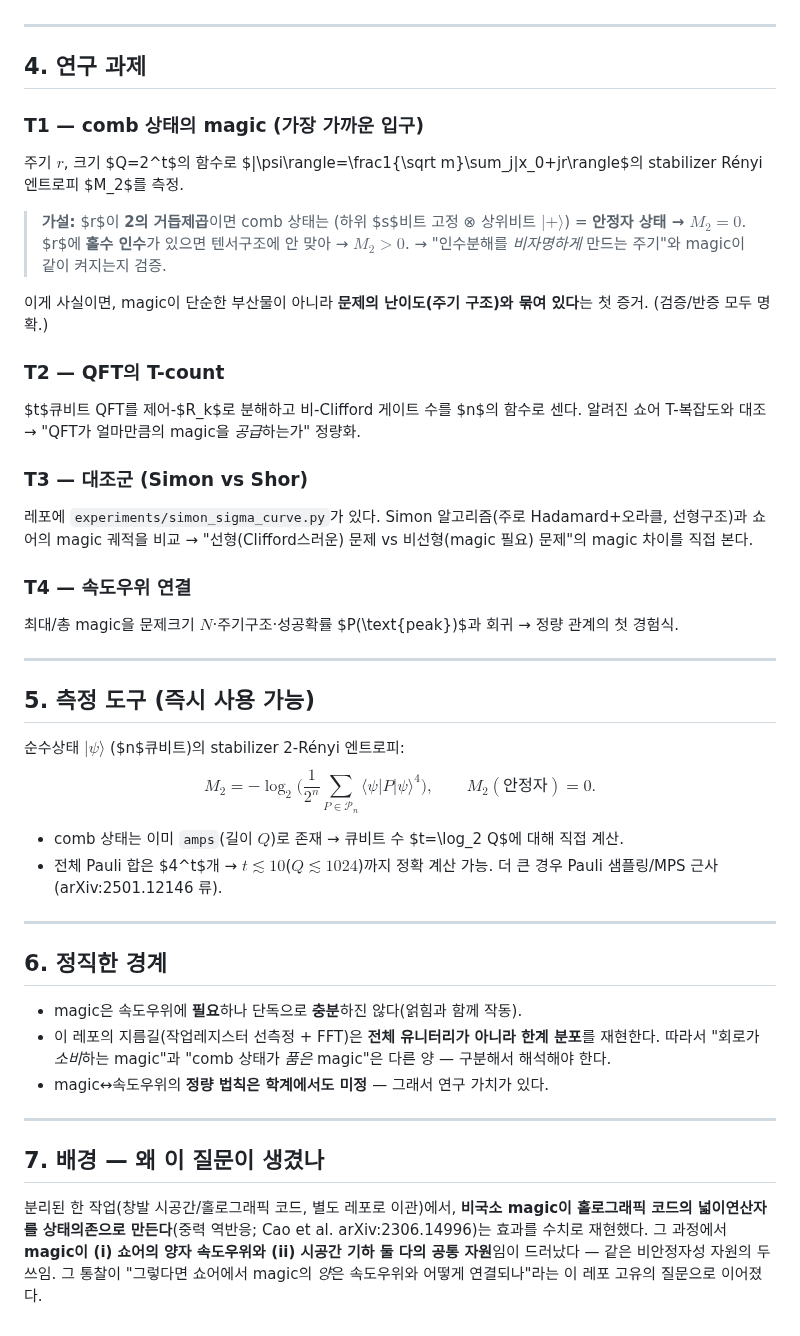
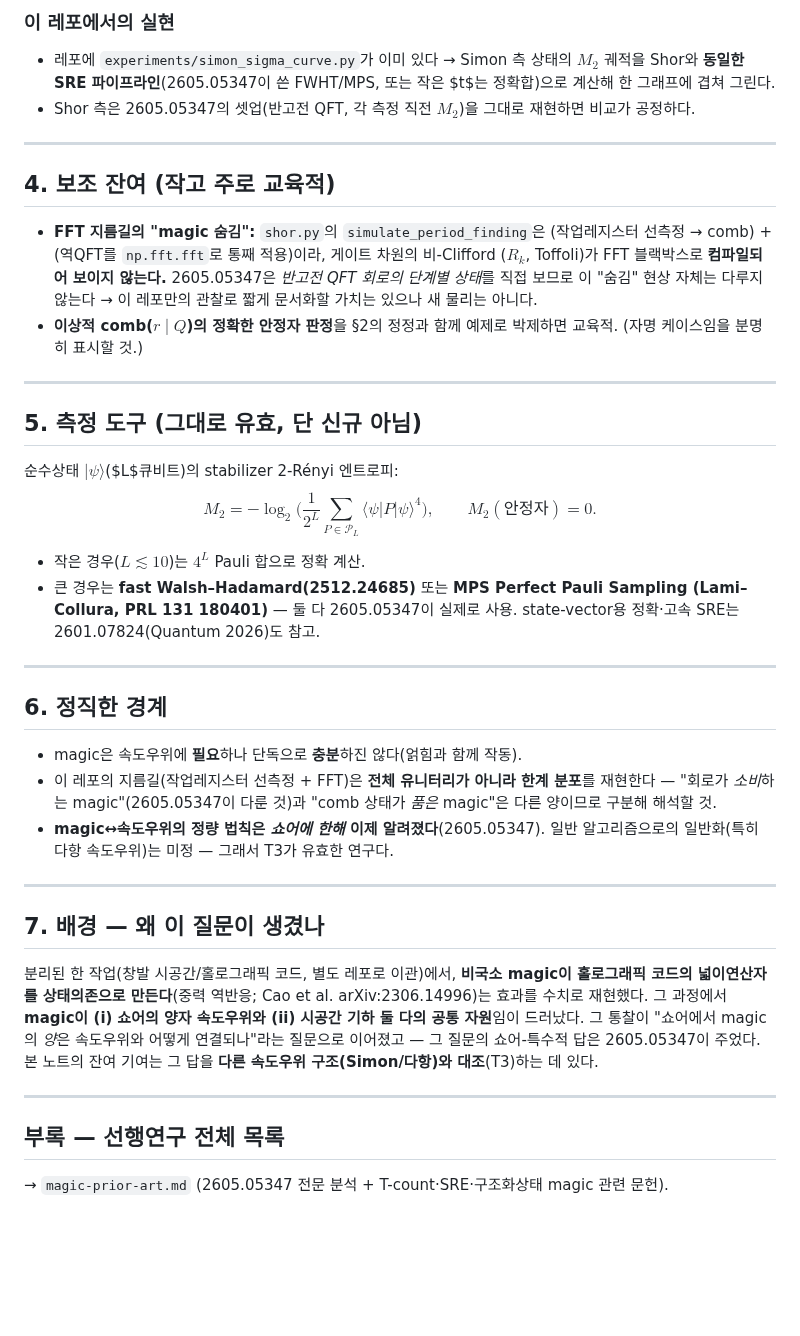
Before and after one commit to Hashevolution/shor, a Markdown page: magic-and-quantum-speedup.md, the part around one of its changes. Rendered like a GitHub page; blank space fills up the shorter version.

```diff
--- a/magic-and-quantum-speedup.md
+++ b/magic-and-quantum-speedup.md
@@ -48,41 +77,32 @@
+### 이 레포에서의 실현
+- 레포에 `experiments/simon_sigma_curve.py`가 이미 있다 → Simon 측 상태의 $M_2$ 궤적을
+  Shor와 **동일한 SRE 파이프라인**(2605.05347이 쓴 FWHT/MPS, 또는 작은 $t$는 정확합)으로
+  계산해 한 그래프에 겹쳐 그린다.
+- Shor 측은 2605.05347의 셋업(반고전 QFT, 각 측정 직전 $M_2$)을 그대로 재현하면 비교가
+  공정하다.
 
 ---
 
-## 4. 연구 과제
+## 4. 보조 잔여 (작고 주로 교육적)
 
-### T1 — comb 상태의 magic (가장 가까운 입구)
-주기 $r$, 크기 $Q=2^t$의 함수로 $|\psi\rangle=\frac1{\sqrt m}\sum_j|x_0+jr\rangle$의
-stabilizer Rényi 엔트로피 $M_2$를 측정.
-> **가설:** $r$이 **2의 거듭제곱**이면 comb 상태는 (하위 $s$비트 고정 ⊗ 상위비트 $|+\rangle$)
-> = **안정자 상태 → $M_2=0$**. $r$에 **홀수 인수**가 있으면 텐서구조에 안 맞아 → $M_2>0$.
-> → "인수분해를 *비자명하게* 만드는 주기"와 magic이 같이 켜지는지 검증.
-
-이게 사실이면, magic이 단순한 부산물이 아니라 **문제의 난이도(주기 구조)와 묶여 있다**는
-첫 증거. (검증/반증 모두 명확.)
-
-### T2 — QFT의 T-count
-$t$큐비트 QFT를 제어-$R_k$로 분해하고 비-Clifford 게이트 수를 $n$의 함수로 센다.
-알려진 쇼어 T-복잡도와 대조 → "QFT가 얼마만큼의 magic을 *공급*하는가" 정량화.
-
-### T3 — 대조군 (Simon vs Shor)
-레포에 `experiments/simon_sigma_curve.py`가 있다. Simon 알고리즘(주로 Hadamard+오라클,
-선형구조)과 쇼어의 magic 궤적을 비교 → "선형(Clifford스러운) 문제 vs 비선형(magic 필요)
-문제"의 magic 차이를 직접 본다.
-
-### T4 — 속도우위 연결
-최대/총 magic을 문제크기 $N$·주기구조·성공확률 $P(\text{peak})$과 회귀 →
-정량 관계의 첫 경험식.
+- **FFT 지름길의 "magic 숨김":** `shor.py`의 `simulate_period_finding`은 (작업레지스터
+  선측정 → comb) + (역QFT를 `np.fft.fft`로 통째 적용)이라, 게이트 차원의 비-Clifford
+  ($R_k$, Toffoli)가 FFT 블랙박스로 **컴파일되어 보이지 않는다.** 2605.05347은 *반고전
+  QFT 회로의 단계별 상태*를 직접 보므로 이 "숨김" 현상 자체는 다루지 않는다 → 이 레포만의
+  관찰로 짧게 문서화할 가치는 있으나 새 물리는 아니다.
+- **이상적 comb($r\mid Q$)의 정확한 안정자 판정**을 §2의 정정과 함께 예제로 박제하면
+  교육적. (자명 케이스임을 분명히 표시할 것.)
 
 ---
 
-## 5. 측정 도구 (즉시 사용 가능)
+## 5. 측정 도구 (그대로 유효, 단 신규 아님)
 
-순수상태 $|\psi\rangle$ ($n$큐비트)의 stabilizer 2-Rényi 엔트로피:
-$$M_2 = -\log_2\!\Big(\frac1{2^n}\sum_{P\in\mathcal P_n}\langle\psi|P|\psi\rangle^4\Big),
-\qquad M_2(\text{안정자})=0.$$
-- comb 상태는 이미 `amps`(길이 $Q$)로 존재 → 큐비트 수 $t=\log_2 Q$에 대해 직접 계산.
-- 전체 Pauli 합은 $4^t$개 → $t\lesssim10$($Q\lesssim1024$)까지 정확 계산 가능.
-  더 큰 경우 Pauli 샘플링/MPS 근사(arXiv:2501.12146 류).
+순수상태 $|\psi\rangle$($L$큐비트)의 stabilizer 2-Rényi 엔트로피:
+$$M_2 = -\log_2\!\Big(\frac1{2^L}\sum_{P\in\mathcal P_L}\langle\psi|P|\psi\rangle^4\Big),\qquad M_2(\text{안정자})=0.$$
+- 작은 경우($L\lesssim10$)는 $4^L$ Pauli 합으로 정확 계산.
+- 큰 경우는 **fast Walsh–Hadamard(2512.24685)** 또는 **MPS Perfect Pauli Sampling
+  (Lami–Collura, PRL 131 180401)** — 둘 다 2605.05347이 실제로 사용. state-vector용
+  정확·고속 SRE는 2601.07824(Quantum 2026)도 참고.
 
 ---
 
@@ -90,9 +110,10 @@ $$M_2 = -\log_2\!\Big(\frac1{2^n}\sum_{P\in\mathcal P_n}\langle\psi|P|\psi\rangl
 
 - magic은 속도우위에 **필요**하나 단독으로 **충분**하진 않다(얽힘과 함께 작동).
 - 이 레포의 지름길(작업레지스터 선측정 + FFT)은 **전체 유니터리가 아니라 한계 분포**를
-  재현한다. 따라서 "회로가 *소비*하는 magic"과 "comb 상태가 *품은* magic"은 다른 양 —
-  구분해서 해석해야 한다.
-- magic↔속도우위의 **정량 법칙은 학계에서도 미정** — 그래서 연구 가치가 있다.
+  재현한다 — "회로가 *소비*하는 magic"(2605.05347이 다룬 것)과 "comb 상태가 *품은*
+  magic"은 다른 양이므로 구분해 해석할 것.
+- **magic↔속도우위의 정량 법칙은 *쇼어에 한해* 이제 알려졌다**(2605.05347). 일반 알고리즘으로의
+  일반화(특히 다항 속도우위)는 미정 — 그래서 T3가 유효한 연구다.
 
 ---
 
@@ -101,6 +122,12 @@ $$M_2 = -\log_2\!\Big(\frac1{2^n}\sum_{P\in\mathcal P_n}\langle\psi|P|\psi\rangl
 분리된 한 작업(창발 시공간/홀로그래픽 코드, 별도 레포로 이관)에서, **비국소 magic이
 홀로그래픽 코드의 넓이연산자를 상태의존으로 만든다**(중력 역반응; Cao et al.
 arXiv:2306.14996)는 효과를 수치로 재현했다. 그 과정에서 **magic이 (i) 쇼어의 양자
-속도우위와 (ii) 시공간 기하 둘 다의 공통 자원**임이 드러났다 — 같은 비안정자성 자원의
-두 쓰임. 그 통찰이 "그렇다면 쇼어에서 magic의 *양*은 속도우위와 어떻게 연결되나"라는
-이 레포 고유의 질문으로 이어졌다.
+속도우위와 (ii) 시공간 기하 둘 다의 공통 자원**임이 드러났다. 그 통찰이 "쇼어에서 magic의
+*양*은 속도우위와 어떻게 연결되나"라는 질문으로 이어졌고 — 그 질문의 쇼어-특수적 답은
+2605.05347이 주었다. 본 노트의 잔여 기여는 그 답을 **다른 속도우위 구조(Simon/다항)와
+대조**(T3)하는 데 있다.
+
+---
+
+## 부록 — 선행연구 전체 목록
+→ `magic-prior-art.md` (2605.05347 전문 분석 + T-count·SRE·구조화상태 magic 관련 문헌).
```
Also changed, not shown: other parts of magic-and-quantum-speedup.md (+56 -27 lines).
